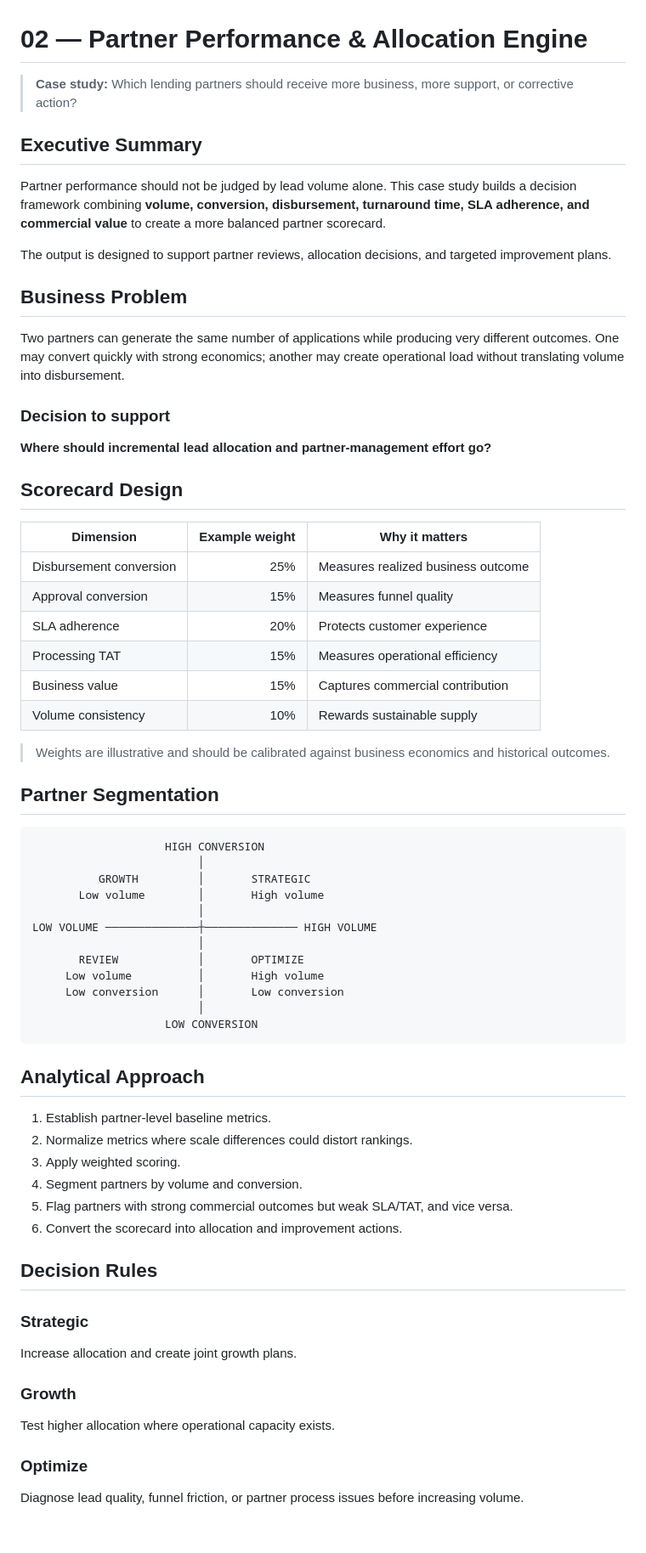
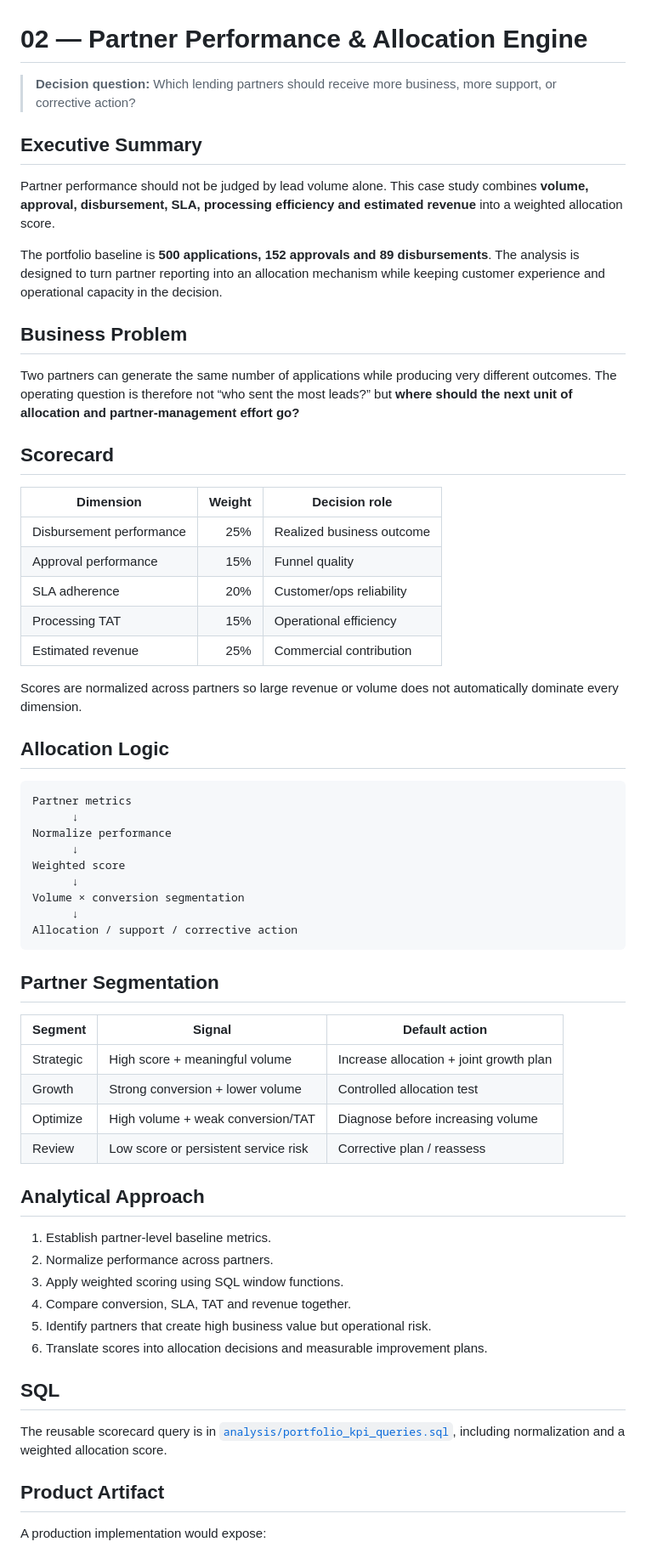
Before and after one commit to praj-debug/fintech-product-analytics, a Markdown page: projects/02-partner-performance-engine/README.md, the part around one of its changes. Shown at 85% size. GitHub-like rendering; blank space fills up the shorter version.

Commit message:
Quantify partner allocation case

````diff
--- a/projects/02-partner-performance-engine/README.md
+++ b/projects/02-partner-performance-engine/README.md
@@ -1,68 +1,66 @@
 # 02 — Partner Performance & Allocation Engine
 
-> **Case study:** Which lending partners should receive more business, more support, or corrective action?
+> **Decision question:** Which lending partners should receive more business, more support, or corrective action?
 
 ## Executive Summary
 
-Partner performance should not be judged by lead volume alone. This case study builds a decision framework combining **volume, conversion, disbursement, turnaround time, SLA adherence, and commercial value** to create a more balanced partner scorecard.
+Partner performance should not be judged by lead volume alone. This case study combines **volume, approval, disbursement, SLA, processing efficiency and estimated revenue** into a weighted allocation score.
 
-The output is designed to support partner reviews, allocation decisions, and targeted improvement plans.
+The portfolio baseline is **500 applications, 152 approvals and 89 disbursements**. The analysis is designed to turn partner reporting into an allocation mechanism while keeping customer experience and operational capacity in the decision.
 
 ## Business Problem
 
-Two partners can generate the same number of applications while producing very different outcomes. One may convert quickly with strong economics; another may create operational load without translating volume into disbursement.
+Two partners can generate the same number of applications while producing very different outcomes. The operating question is therefore not “who sent the most leads?” but **where should the next unit of allocation and partner-management effort go?**
 
-### Decision to support
+## Scorecard
 
-**Where should incremental lead allocation and partner-management effort go?**
+| Dimension | Weight | Decision role |
+|---|---:|---|
+| Disbursement performance | 25% | Realized business outcome |
+| Approval performance | 15% | Funnel quality |
+| SLA adherence | 20% | Customer/ops reliability |
+| Processing TAT | 15% | Operational efficiency |
+| Estimated revenue | 25% | Commercial contribution |
 
-## Scorecard Design
+Scores are normalized across partners so large revenue or volume does not automatically dominate every dimension.
 
-| Dimension | Example weight | Why it matters |
-|---|---:|---|
-| Disbursement conversion | 25% | Measures realized business outcome |
-| Approval conversion | 15% | Measures funnel quality |
-| SLA adherence | 20% | Protects customer experience |
-| Processing TAT | 15% | Measures operational efficiency |
-| Business value | 15% | Captures commercial contribution |
-| Volume consistency | 10% | Rewards sustainable supply |
+## Allocation Logic
 
-> Weights are illustrative and should be calibrated against business economics and historical outcomes.
+```text
+Partner metrics
+      ↓
+Normalize performance
+      ↓
+Weighted score
+      ↓
+Volume × conversion segmentation
+      ↓
+Allocation / support / corrective action
+```
 
 ## Partner Segmentation
 
-```text
-                    HIGH CONVERSION
-                         │
-          GROWTH         │       STRATEGIC
-       Low volume        │       High volume
-                         │
-LOW VOLUME ──────────────┼────────────── HIGH VOLUME
-                         │
-       REVIEW            │       OPTIMIZE
-     Low volume          │       High volume
-     Low conversion      │       Low conversion
-                         │
-                    LOW CONVERSION
-```
+| Segment | Signal | Default action |
+|---|---|---|
+| Strategic | High score + meaningful volume | Increase allocation + joint growth plan |
+| Growth | Strong conversion + lower volume | Controlled allocation test |
+| Optimize | High volume + weak conversion/TAT | Diagnose before increasing volume |
+| Review | Low score or persistent service risk | Corrective plan / reassess |
 
 ## Analytical Approach
 
 1. Establish partner-level baseline metrics.
-2. Normalize metrics where scale differences could distort rankings.
-3. Apply weighted scoring.
-4. Segment partners by volume and conversion.
-5. Flag partners with strong commercial outcomes but weak SLA/TAT, and vice versa.
-6. Convert the scorecard into allocation and improvement actions.
+2. Normalize performance across partners.
+3. Apply weighted scoring using SQL window functions.
+4. Compare conversion, SLA, TAT and revenue together.
+5. Identify partners that create high business value but operational risk.
+6. Translate scores into allocation decisions and measurable improvement plans.
 
-## Decision Rules
+## SQL
 
-### Strategic
-Increase allocation and create joint growth plans.
+The reusable scorecard query is in [`analysis/portfolio_kpi_queries.sql`](../../analysis/portfolio_kpi_queries.sql), including normalization and a weighted allocation score.
 
-### Growth
-Test higher allocation where operational capacity exists.
+## Product Artifact
 
-### Optimize
-Diagnose lead quality, funnel friction, or partner process issues before increasing volume.
+A production implementation would expose:
 
````
Also changed, not shown: other parts of projects/02-partner-performance-engine/README.md (+12 -13 lines).
